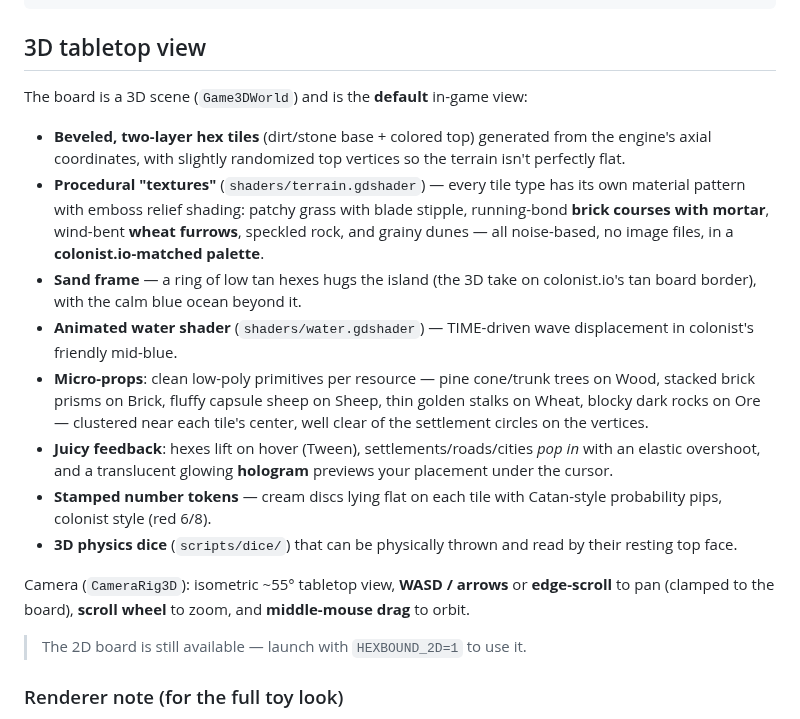
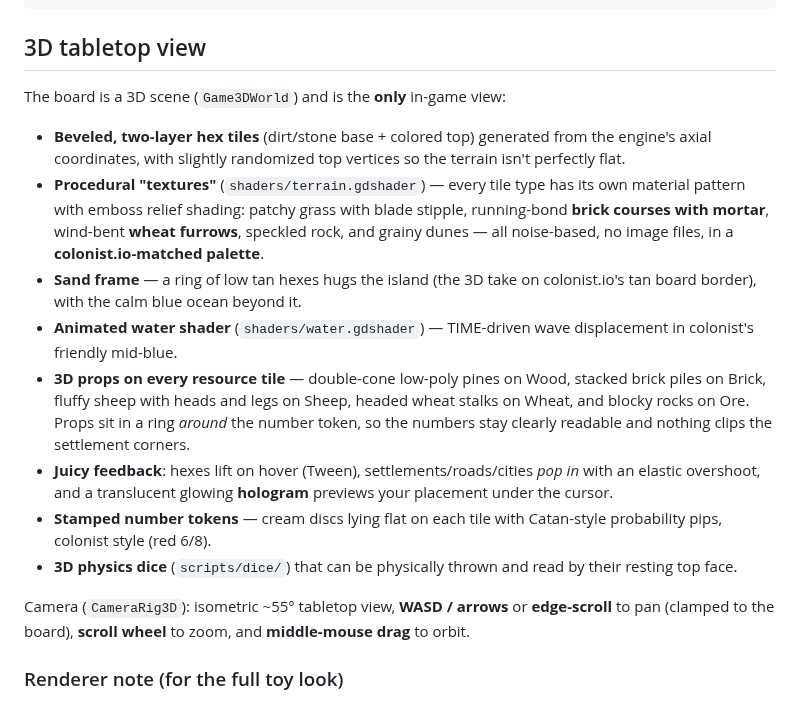
Before and after one commit to TotalArthur/FarmRush, a Markdown page: godot/README.md, the part around one of its changes. GitHub-like rendering.

```diff
--- a/godot/README.md
+++ b/godot/README.md
@@ -50,7 +52,7 @@ GameScreen (Control, anchors Full Rect, mouse_filter = Ignore)
 
 ## 3D tabletop view
 
-The board is a 3D scene (`Game3DWorld`) and is the **default** in-game view:
+The board is a 3D scene (`Game3DWorld`) and is the **only** in-game view:
 
 - **Beveled, two-layer hex tiles** (dirt/stone base + colored top) generated
   from the engine's axial coordinates, with slightly randomized top vertices so
@@ -64,11 +66,11 @@ The board is a 3D scene (`Game3DWorld`) and is the **default** in-game view:
   colonist.io's tan board border), with the calm blue ocean beyond it.
 - **Animated water shader** (`shaders/water.gdshader`) — TIME-driven wave
   displacement in colonist's friendly mid-blue.
-- **Micro-props**: clean low-poly primitives per resource — pine cone/trunk
-  trees on Wood, stacked brick prisms on Brick, fluffy capsule sheep on
-  Sheep, thin golden stalks on Wheat, blocky dark rocks on Ore — clustered
-  near each tile's center, well clear of the settlement circles on the
-  vertices.
+- **3D props on every resource tile** — double-cone low-poly pines on Wood,
+  stacked brick piles on Brick, fluffy sheep with heads and legs on Sheep,
+  headed wheat stalks on Wheat, and blocky rocks on Ore. Props sit in a ring
+  *around* the number token, so the numbers stay clearly readable and nothing
+  clips the settlement corners.
 - **Juicy feedback**: hexes lift on hover (Tween), settlements/roads/cities
   *pop in* with an elastic overshoot, and a translucent glowing **hologram**
   previews your placement under the cursor.
@@ -81,7 +83,6 @@ Camera (`CameraRig3D`): isometric ~55° tabletop view, **WASD / arrows** or
 **edge-scroll** to pan (clamped to the board), **scroll wheel** to zoom, and
 **middle-mouse drag** to orbit.
 
-> The 2D board is still available — launch with `HEXBOUND_2D=1` to use it.
 
 ### Renderer note (for the full toy look)
 
```
Also changed, not shown: other parts of godot/README.md (+7 -6 lines), godot/docs/menu.png, godot/docs/preview.png, 6 other files.
